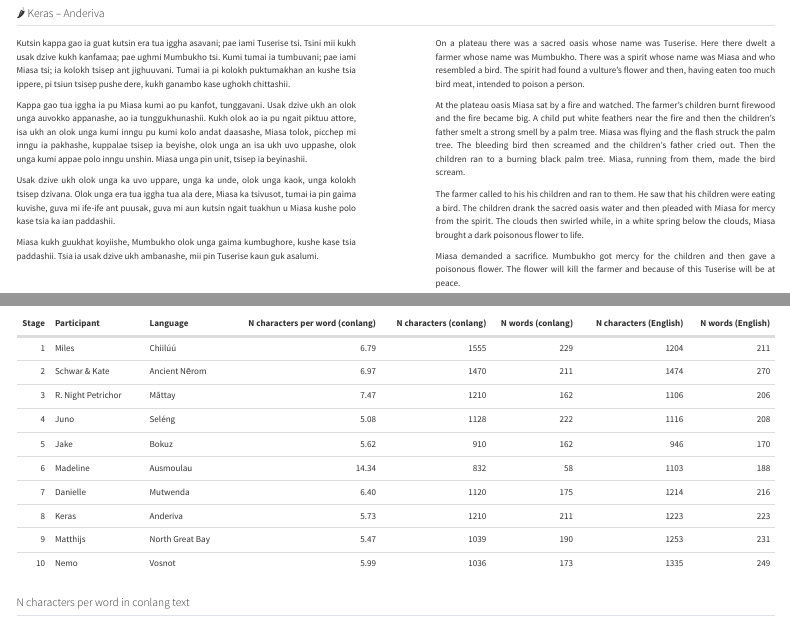
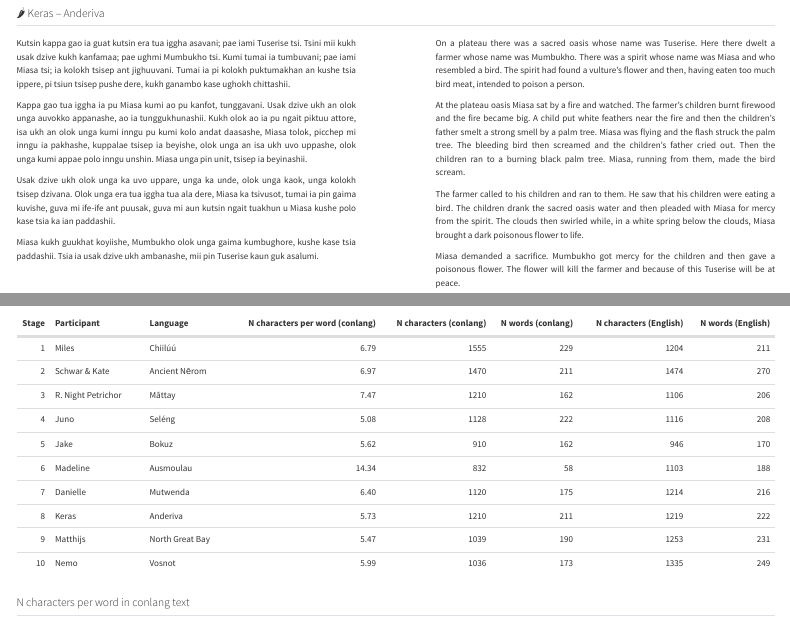
Before and after one commit to keras-saryan/lets-have-a-relay, a Quarto document (I-Ring/index.qmd): the page in a window 1100 px wide, from 3800 px down, and a second part further down, joined at a grey line. Rendered offline with R 4.5, knitr and Pandoc in place of Quarto, with nearby package versions; menus at the side of the page are left out.

Commit message:
More minor changes

```diff
--- a/2026-lhar.csv
+++ b/2026-lhar.csv
@@ -16,6 +16,6 @@ I	4	Juno	Seléng	2026-1-22	222	1128	208	1116
 I	5	Jake	Bokuz	2026-1-27	162	910	170	946
 I	6	Madeline	Ausmoulau	2026-2-6	58	832	188	1103
 I	7	Danielle	Mutwenda	2026-2-14	175	1120	216	1214
-I	8	Keras	Anderiva	2026-2-23	211	1210	223	1223
+I	8	Keras	Anderiva	2026-2-23	211	1210	222	1219
 I	9	Matthijs	North Great Bay	2026-5-16	190	1039	231	1253
 I	10	Nemo	Vosnot	2026-5-30	173	1036	249	1335
--- a/I-Ring/index.qmd
+++ b/I-Ring/index.qmd
@@ -424,7 +424,7 @@ On a plateau there was a sacred oasis whose name was Tuserise. Here there dwelt
 
 At the plateau oasis Miasa sat by a fire and watched. The farmer's children burnt firewood and the fire became big. A child put white feathers near the fire and then the children's father smelt a strong smell by a palm tree. Miasa was flying and the flash struck the palm tree. The bleeding bird then screamed and the children's father cried out. Then the children ran to a burning black palm tree. Miasa, running from them, made the bird scream.
 
-The farmer called to his his children and ran to them. He saw that his children were eating a bird. The children drank the sacred oasis water and then pleaded with Miasa for mercy from the spirit. The clouds then swirled while, in a white spring below the clouds, Miasa brought a dark poisonous flower to life.
+The farmer called to his children and ran to them. He saw that his children were eating a bird. The children drank the sacred oasis water and then pleaded with Miasa for mercy from the spirit. The clouds then swirled while, in a white spring below the clouds, Miasa brought a dark poisonous flower to life.
 
 Miasa demanded a sacrifice. Mumbukho got mercy for the children and then gave a poisonous flower. The flower will kill the farmer and because of this Tuserise will be at peace.
 :::
```
Also changed, not shown: 2026-lhar-en.pdf, 2026-lhar.pdf, docs/search.json, 10 other files.
